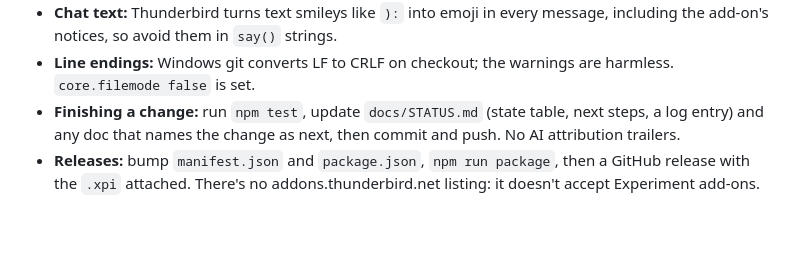
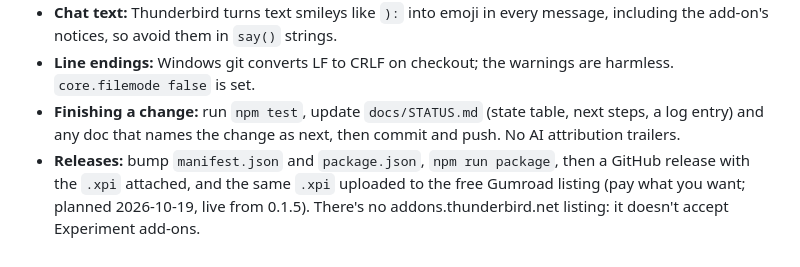
Before and after one commit to precisioncrab/thunderbird-omemo, a Markdown page: docs/HANDOFF.md, the part around the change. Rendered like a GitHub page; blank space fills up the shorter version.

Commit message:
HANDOFF: releases also go to the free Gumroad listing (from 0.1.5)

```diff
--- a/docs/HANDOFF.md
+++ b/docs/HANDOFF.md
@@ -78,4 +78,4 @@ Known limits (also in `docs/STATUS.md`, "Open risks"): keys are stored unencrypt
 - **Chat text:** Thunderbird turns text smileys like `):` into emoji in every message, including the add-on's notices, so avoid them in `say()` strings.
 - **Line endings:** Windows git converts LF to CRLF on checkout; the warnings are harmless. `core.filemode false` is set.
 - **Finishing a change:** run `npm test`, update `docs/STATUS.md` (state table, next steps, a log entry) and any doc that names the change as next, then commit and push. No AI attribution trailers.
-- **Releases:** bump `manifest.json` and `package.json`, `npm run package`, then a GitHub release with the `.xpi` attached. There's no addons.thunderbird.net listing: it doesn't accept Experiment add-ons.
+- **Releases:** bump `manifest.json` and `package.json`, `npm run package`, then a GitHub release with the `.xpi` attached, and the same `.xpi` uploaded to the free Gumroad listing (pay what you want; planned 2026-10-19, live from 0.1.5). There's no addons.thunderbird.net listing: it doesn't accept Experiment add-ons.
```
